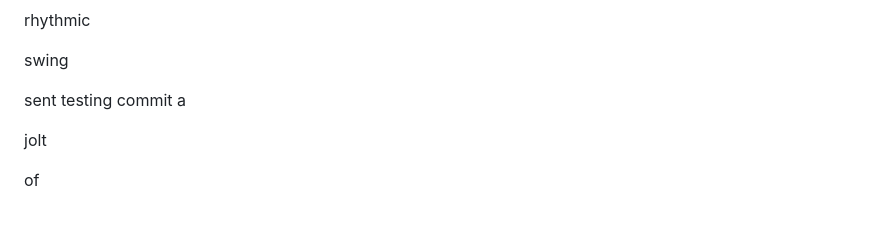
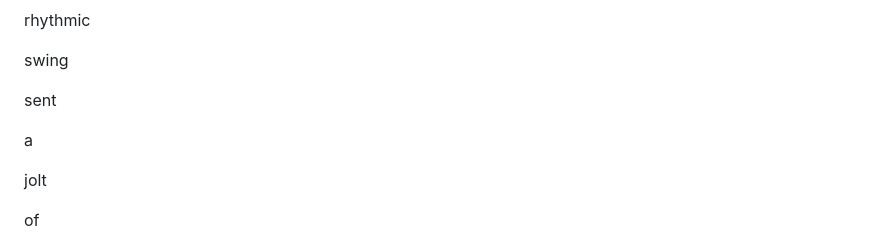
Before and after one commit to dragonking587-ai/my-magic-system, a Markdown page: book/chapter-01-the-ashes-of-the-old-world/part-01-the-child-of-the-rift.md, the part around the change. GitHub-like rendering; blank space fills up the shorter version.

Commit message:
Edit book content

```diff
--- a/book/chapter-01-the-ashes-of-the-old-world/part-01-the-child-of-the-rift.md
+++ b/book/chapter-01-the-ashes-of-the-old-world/part-01-the-child-of-the-rift.md
@@ -26,7 +26,7 @@ rhythmic
 swing
 
 sent
-testing commit
+
 a
 
 jolt
```
